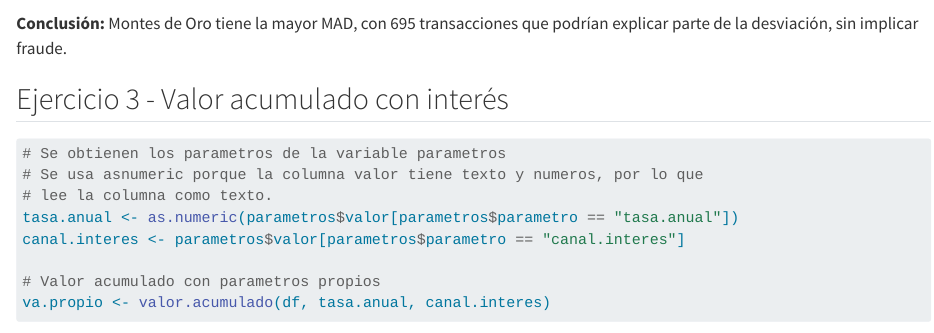
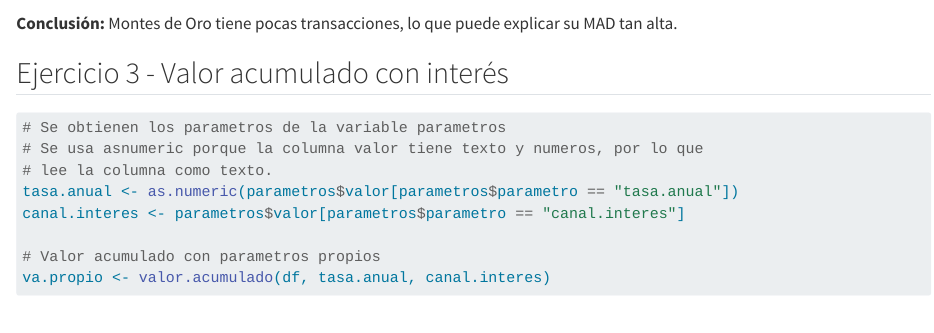
Before and after one commit to harol7462-ctrl/Tarea3_SanchezHarol, a Quarto document (Tarea3_SanchezHarol.qmd): the page in a window 1100 px wide, from 4400 px down. Rendered offline with R 4.5, knitr and Pandoc in place of Quarto, with nearby package versions; some code elsewhere in the file could not run offline; long lines of code are wrapped.

Commit message:
docs: edita la conclusión del ejercicio 2

````diff
--- a/Tarea3_SanchezHarol.qmd
+++ b/Tarea3_SanchezHarol.qmd
@@ -170,7 +170,7 @@ ggsave(
   height = 4
 )
 ```
-**Conclusión:** Montes de Oro tiene la mayor MAD, con 695 transacciones que podrían explicar parte de la desviación, sin implicar fraude.
+**Conclusión:** Montes de Oro tiene pocas transacciones, lo que puede explicar su MAD tan alta.
 
 
 ## Ejercicio 3 - Valor acumulado con interés
````
